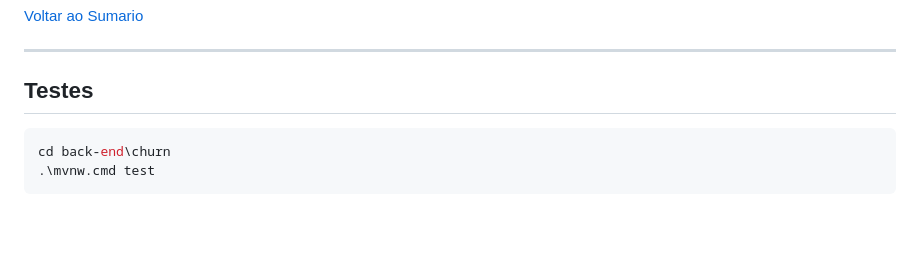
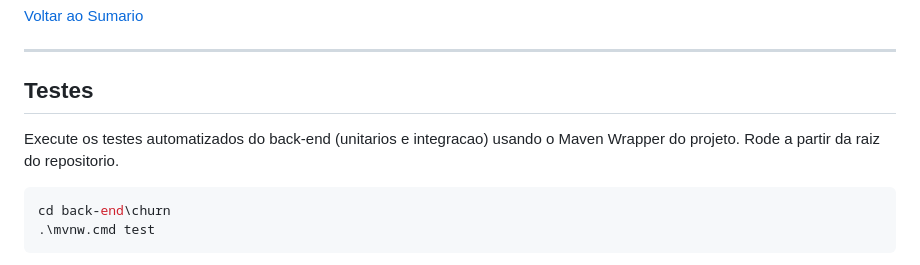
Before and after one commit to brodyandre/churninsight-nocountry, a Markdown page: README.md, the part around the change. Drawn GitHub-style; blank space fills up the shorter version.

Commit message:
docs: melhora descricao da secao Testes

````diff
--- a/README.md
+++ b/README.md
@@ -329,6 +329,8 @@ Se o arquivo do modelo estiver com ~134 bytes, ele e um ponteiro LFS. Use um arq
 
 ## Testes
 
+Execute os testes automatizados do back-end (unitarios e integracao) usando o Maven Wrapper do projeto. Rode a partir da raiz do repositorio.
+
 ```powershell
 cd back-end\churn
 .\mvnw.cmd test
````
